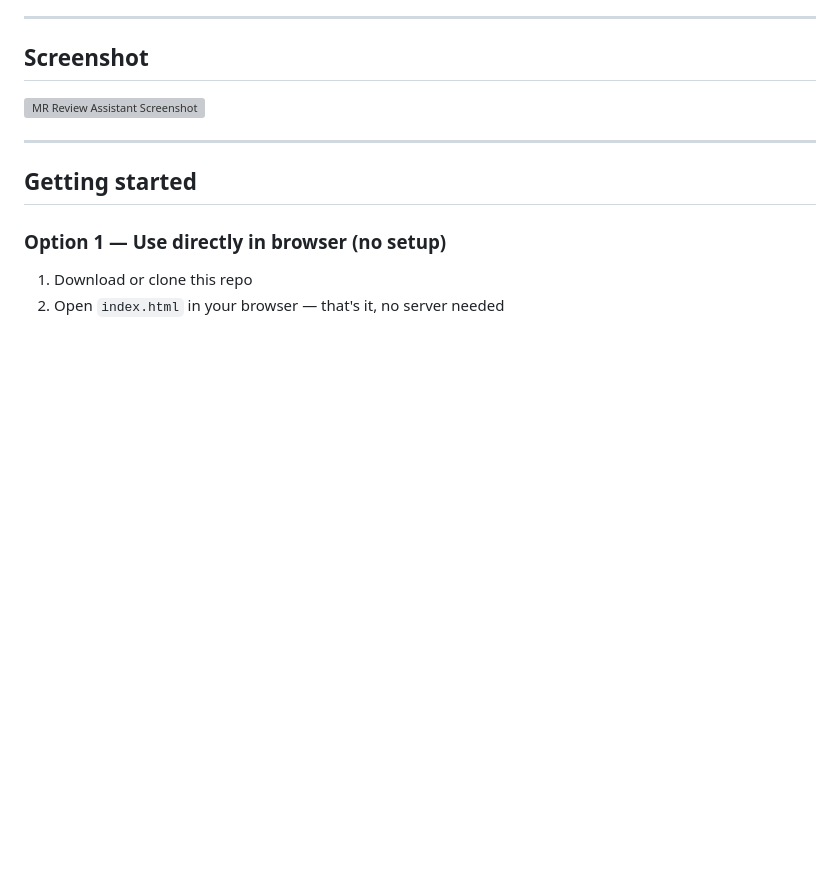
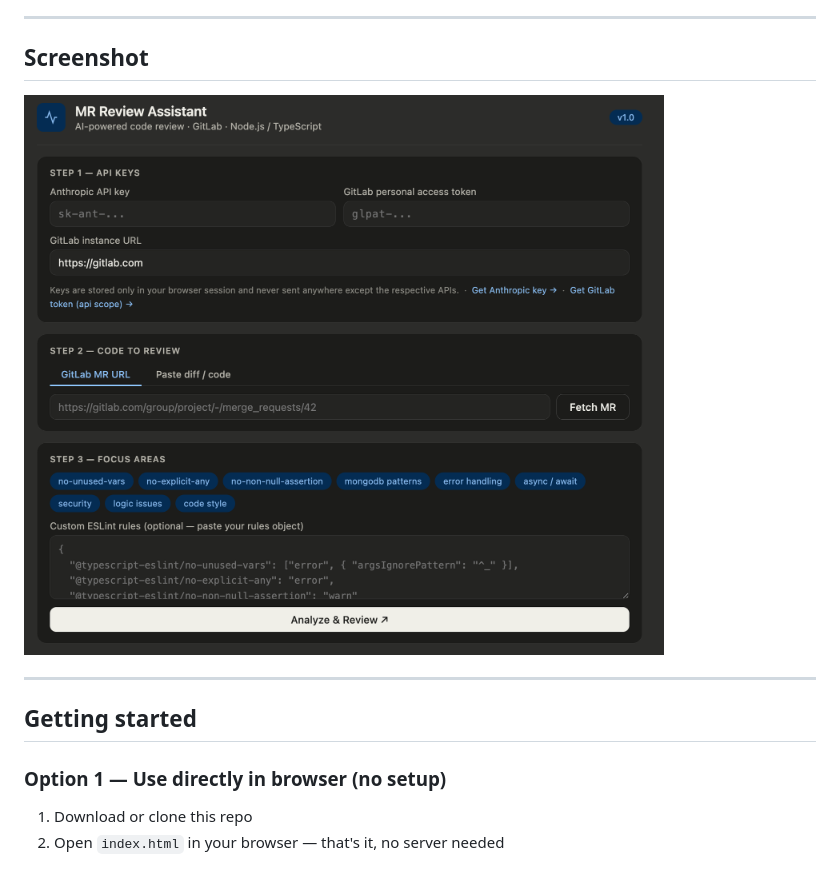
Before and after one commit to PriyamSengupta/mr-review-assistant, a Markdown page: README.md, the part around the change. Drawn GitHub-style; pictures changed too: public/Screenshot.png (added); blank space fills up the shorter version; grey boxes are pictures that could not be loaded.

Commit message:
docs: add app screenshot

```diff
--- a/README.md
+++ b/README.md
@@ -25,7 +25,7 @@ After reviewing, it can **auto-post the review as a comment** directly on your G
 
 ## Screenshot
 
-![MR Review Assistant Screenshot](screenshot.png)
+![MR Review Assistant Screenshot](public/Screenshot.png)
 
 ---
 
```
